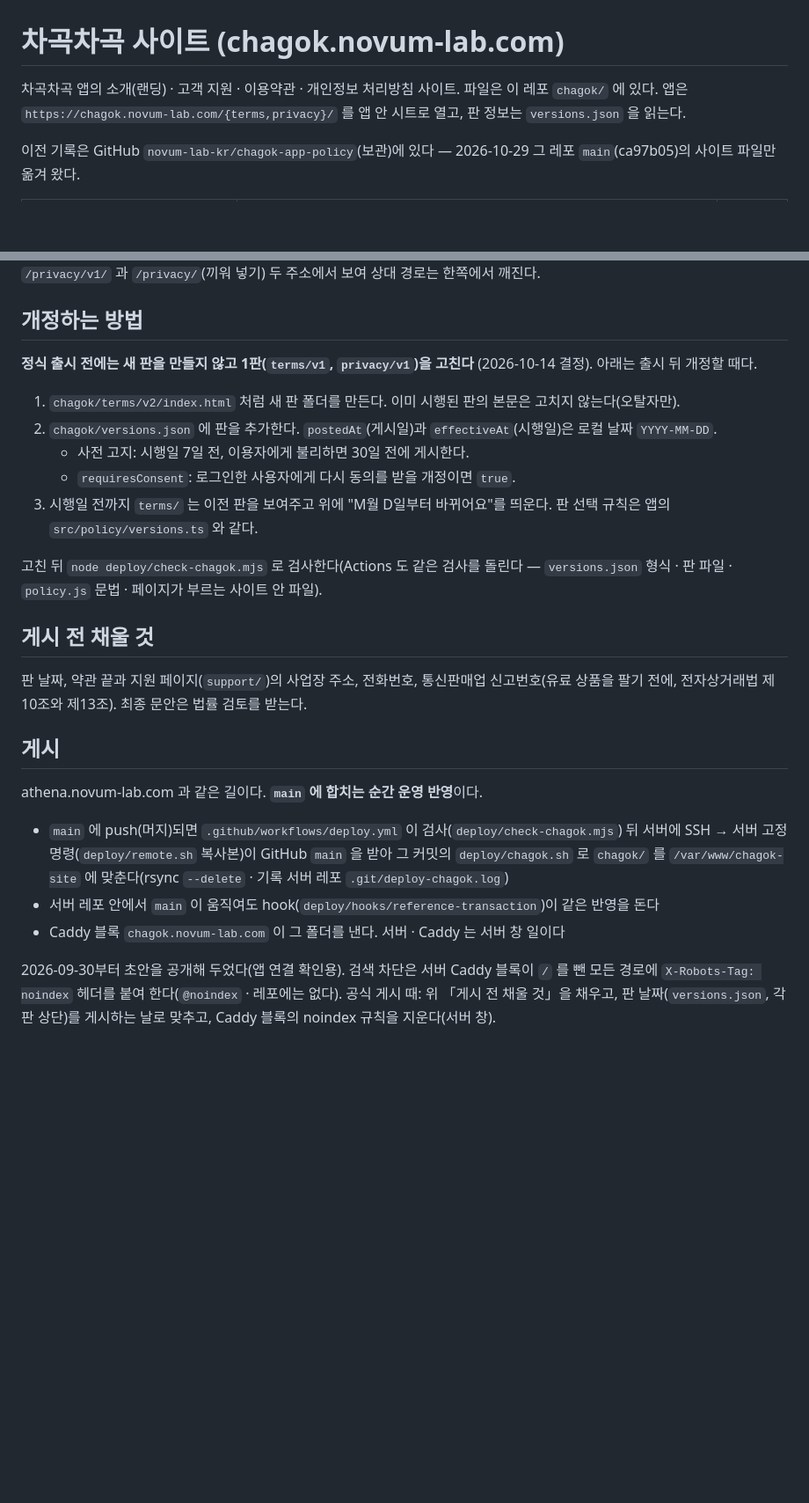
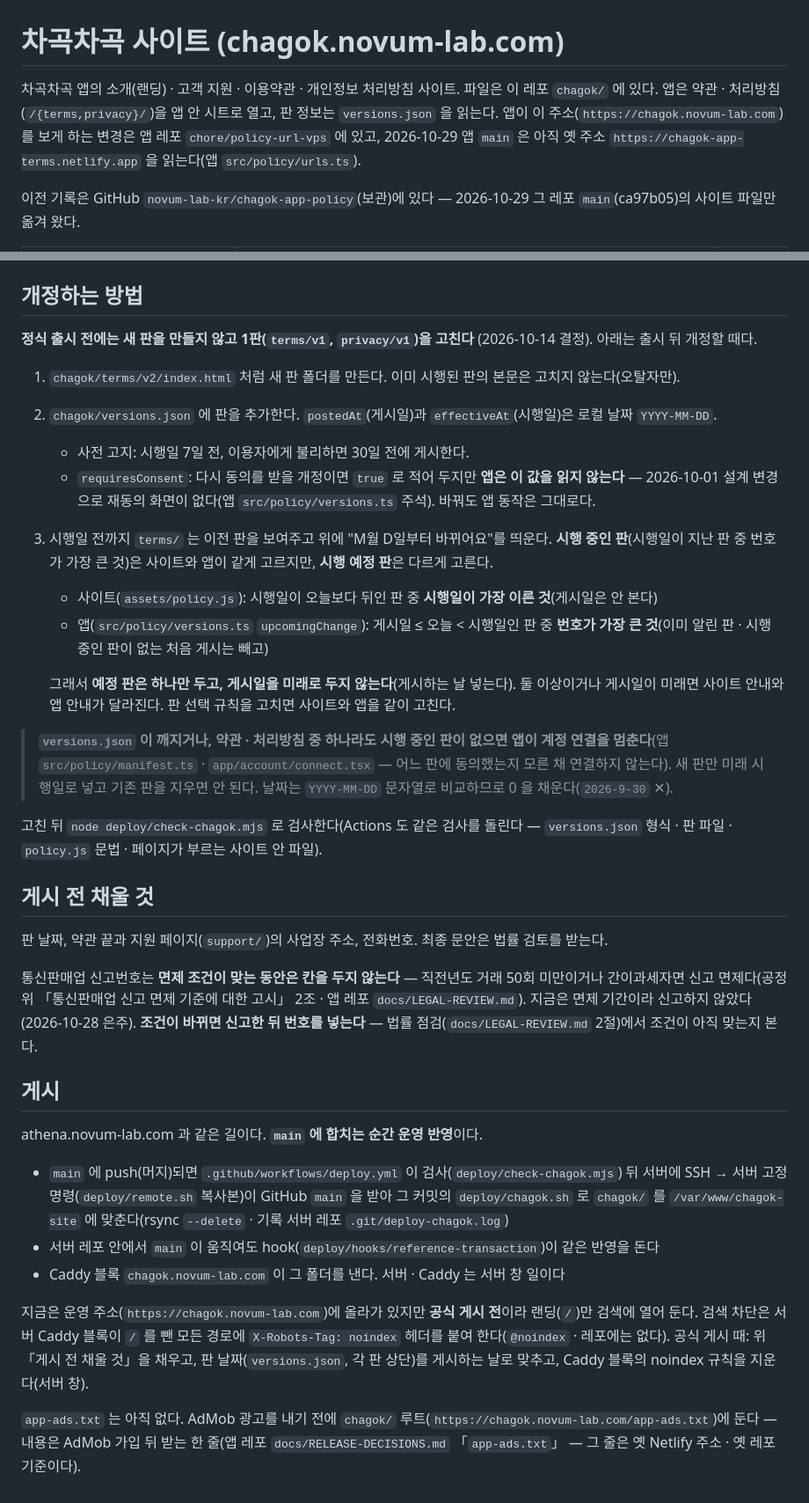
Before and after one commit to novum-lab-kr/novum-web, a Markdown page: docs/chagok.md, 2 parts joined by grey strips. Shown at 88% size. Rendered like a GitHub page; blank space fills up the shorter version.

Commit message:
docs: chagok 문서를 지금 코드에 맞춤 — 예정 판 고르는 법 차이 · requiresConsent 미사용 · versions.json 깨지면 계정 연결 멈춤 · 통신판매업 신고 면제 · 공식 게시 전 상태 · app-ads.txt(은주)
Co-Authored-By: Claude Opus 5.5 <noreply@anthropic.com>

```diff
--- a/docs/chagok.md
+++ b/docs/chagok.md
@@ -1,7 +1,7 @@
 # 차곡차곡 사이트 (chagok.novum-lab.com)
 
 차곡차곡 앱의 소개(랜딩) · 고객 지원 · 이용약관 · 개인정보 처리방침 사이트. 파일은 이 레포 `chagok/` 에 있다.
-앱은 `https://chagok.novum-lab.com/{terms,privacy}/` 를 앱 안 시트로 열고, 판 정보는 `versions.json` 을 읽는다.
+앱은 약관 · 처리방침(`/{terms,privacy}/`)을 앱 안 시트로 열고, 판 정보는 `versions.json` 을 읽는다. 앱이 이 주소(`https://chagok.novum-lab.com`)를 보게 하는 변경은 앱 레포 `chore/policy-url-vps` 에 있고, 2026-10-29 앱 `main` 은 아직 옛 주소 `https://chagok-app-terms.netlify.app` 을 읽는다(앱 `src/policy/urls.ts`).
 
 이전 기록은 GitHub `novum-lab-kr/chagok-app-policy`(보관)에 있다 — 2026-10-29 그 레포 `main`(ca97b05)의 사이트 파일만 옮겨 왔다.
 
@@ -21,15 +21,23 @@
 1. `chagok/terms/v2/index.html` 처럼 새 판 폴더를 만든다. 이미 시행된 판의 본문은 고치지 않는다(오탈자만).
 2. `chagok/versions.json` 에 판을 추가한다. `postedAt`(게시일)과 `effectiveAt`(시행일)은 로컬 날짜 `YYYY-MM-DD`.
    - 사전 고지: 시행일 7일 전, 이용자에게 불리하면 30일 전에 게시한다.
-   - `requiresConsent`: 로그인한 사용자에게 다시 동의를 받을 개정이면 `true`.
+   - `requiresConsent`: 다시 동의를 받을 개정이면 `true` 로 적어 두지만 **앱은 이 값을 읽지 않는다** — 2026-10-01 설계 변경으로 재동의 화면이 없다(앱 `src/policy/versions.ts` 주석). 바꿔도 앱 동작은 그대로다.
 3. 시행일 전까지 `terms/` 는 이전 판을 보여주고 위에 "M월 D일부터 바뀌어요"를 띄운다.
-   판 선택 규칙은 앱의 `src/policy/versions.ts` 와 같다.
+   **시행 중인 판**(시행일이 지난 판 중 번호가 가장 큰 것)은 사이트와 앱이 같게 고르지만, **시행 예정 판**은 다르게 고른다.
+   - 사이트(`assets/policy.js`): 시행일이 오늘보다 뒤인 판 중 **시행일이 가장 이른 것**(게시일은 안 본다)
+   - 앱(`src/policy/versions.ts` `upcomingChange`): 게시일 ≤ 오늘 < 시행일인 판 중 **번호가 가장 큰 것**(이미 알린 판 · 시행 중인 판이 없는 처음 게시는 빼고)
+
+   그래서 **예정 판은 하나만 두고, 게시일을 미래로 두지 않는다**(게시하는 날 넣는다). 둘 이상이거나 게시일이 미래면 사이트 안내와 앱 안내가 달라진다. 판 선택 규칙을 고치면 사이트와 앱을 같이 고친다.
+
+> **`versions.json` 이 깨지거나, 약관 · 처리방침 중 하나라도 시행 중인 판이 없으면 앱이 계정 연결을 멈춘다**(앱 `src/policy/manifest.ts` · `app/account/connect.tsx` — 어느 판에 동의했는지 모른 채 연결하지 않는다). 새 판만 미래 시행일로 넣고 기존 판을 지우면 안 된다. 날짜는 `YYYY-MM-DD` 문자열로 비교하므로 0 을 채운다(`2026-9-30` ✕).
 
 고친 뒤 `node deploy/check-chagok.mjs` 로 검사한다(Actions 도 같은 검사를 돌린다 — `versions.json` 형식 · 판 파일 · `policy.js` 문법 · 페이지가 부르는 사이트 안 파일).
 
 ## 게시 전 채울 것
 
-판 날짜, 약관 끝과 지원 페이지(`support/`)의 사업장 주소, 전화번호, 통신판매업 신고번호(유료 상품을 팔기 전에, 전자상거래법 제10조와 제13조). 최종 문안은 법률 검토를 받는다.
+판 날짜, 약관 끝과 지원 페이지(`support/`)의 사업장 주소, 전화번호. 최종 문안은 법률 검토를 받는다.
+
+통신판매업 신고번호는 **면제 조건이 맞는 동안은 칸을 두지 않는다** — 직전년도 거래 50회 미만이거나 간이과세자면 신고 면제다(공정위 「통신판매업 신고 면제 기준에 대한 고시」 2조 · 앱 레포 `docs/LEGAL-REVIEW.md`). 지금은 면제 기간이라 신고하지 않았다(2026-10-28 은주). **조건이 바뀌면 신고한 뒤 번호를 넣는다** — 법률 점검(`docs/LEGAL-REVIEW.md` 2절)에서 조건이 아직 맞는지 본다.
 
 ## 게시
 
@@ -39,5 +47,7 @@ athena.novum-lab.com 과 같은 길이다. **`main` 에 합치는 순간 운영
 - 서버 레포 안에서 `main` 이 움직여도 hook(`deploy/hooks/reference-transaction`)이 같은 반영을 돈다
 - Caddy 블록 `chagok.novum-lab.com` 이 그 폴더를 낸다. 서버 · Caddy 는 서버 창 일이다
 
-2026-09-30부터 초안을 공개해 두었다(앱 연결 확인용). 검색 차단은 서버 Caddy 블록이 `/` 를 뺀 모든 경로에 `X-Robots-Tag: noindex` 헤더를 붙여 한다(`@noindex` · 레포에는 없다).
+지금은 운영 주소(`https://chagok.novum-lab.com`)에 올라가 있지만 **공식 게시 전**이라 랜딩(`/`)만 검색에 열어 둔다. 검색 차단은 서버 Caddy 블록이 `/` 를 뺀 모든 경로에 `X-Robots-Tag: noindex` 헤더를 붙여 한다(`@noindex` · 레포에는 없다).
 공식 게시 때: 위 「게시 전 채울 것」을 채우고, 판 날짜(`versions.json`, 각 판 상단)를 게시하는 날로 맞추고, Caddy 블록의 noindex 규칙을 지운다(서버 창).
+
+`app-ads.txt` 는 아직 없다. AdMob 광고를 내기 전에 `chagok/` 루트(`https://chagok.novum-lab.com/app-ads.txt`)에 둔다 — 내용은 AdMob 가입 뒤 받는 한 줄(앱 레포 `docs/RELEASE-DECISIONS.md` 「`app-ads.txt`」 — 그 줄은 옛 Netlify 주소 · 옛 레포 기준이다).
```
